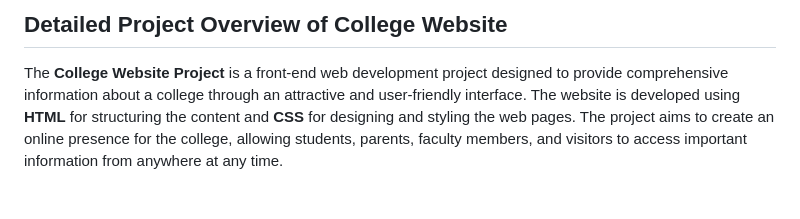
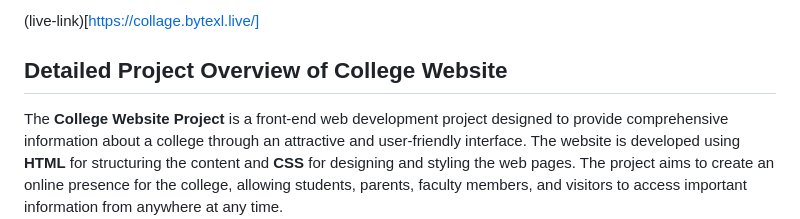
Before and after one commit to sruthijakki/my-project, a Markdown page: README.md, the part around the change. Drawn GitHub-style; blank space fills up the shorter version.

```diff
--- a/README.md
+++ b/README.md
@@ -1,5 +1,5 @@
 
-
+(live-link)[https://collage.bytexl.live/]
 ## Detailed Project Overview of College Website
 
 The **College Website Project** is a front-end web development project designed to provide comprehensive information about a college through an attractive and user-friendly interface. The website is developed using **HTML** for structuring the content and **CSS** for designing and styling the web pages. The project aims to create an online presence for the college, allowing students, parents, faculty members, and visitors to access important information from anywhere at any time.
```
